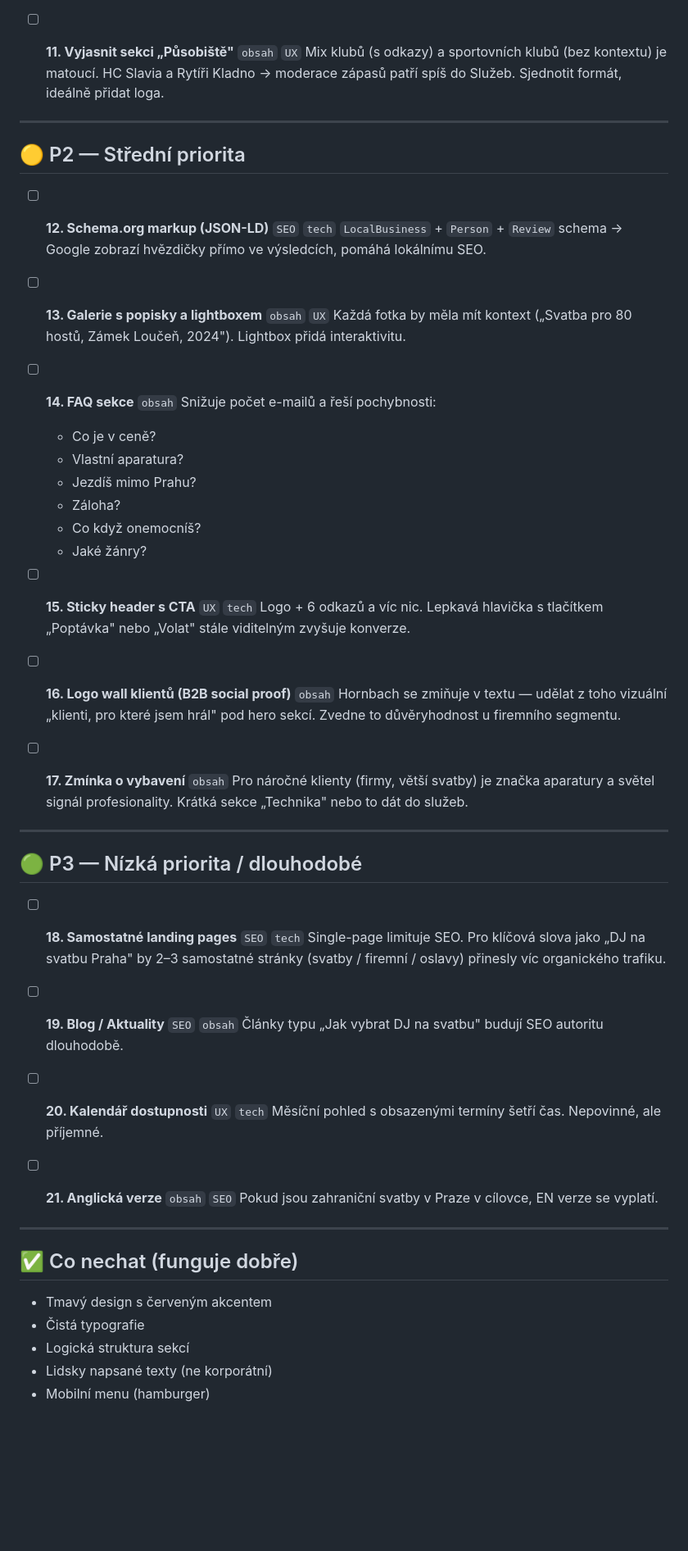
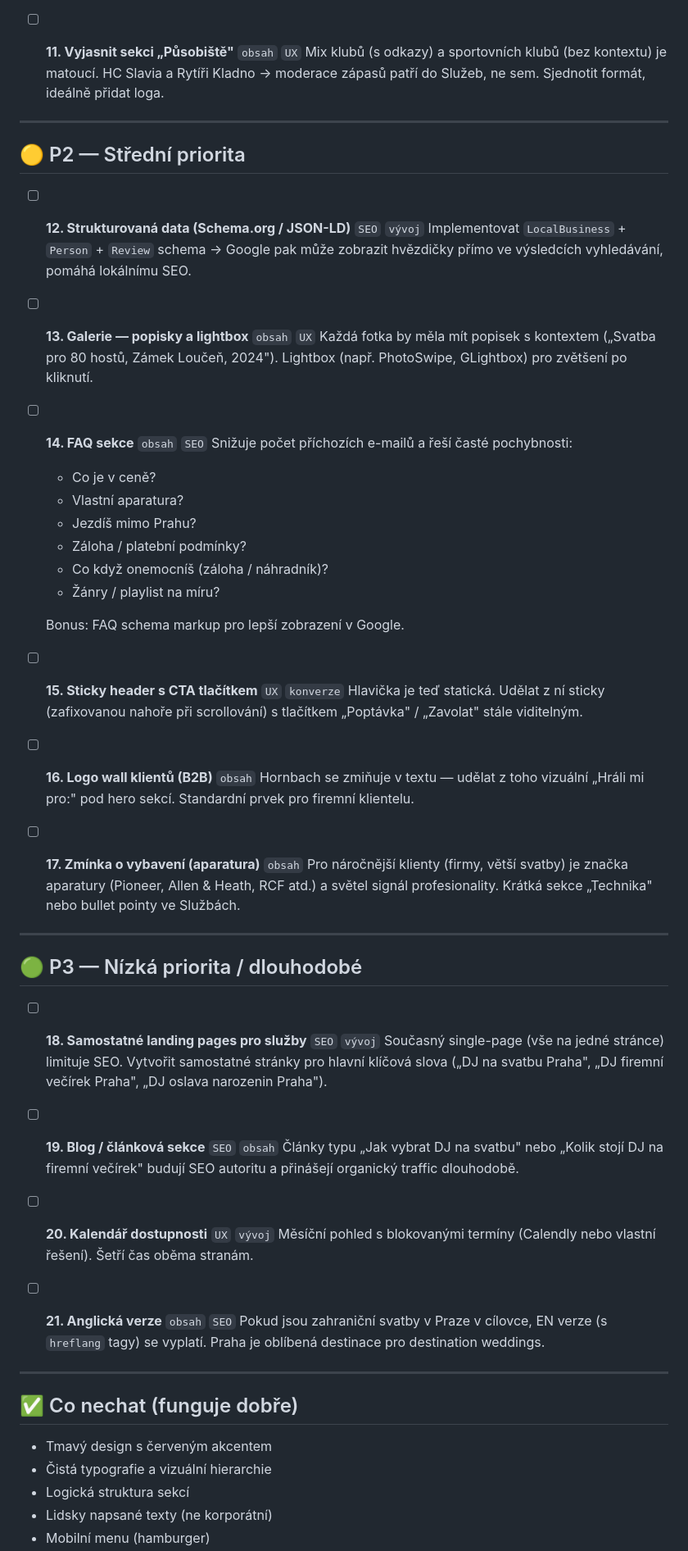
Before and after one commit to nocode23/djmatty, a Markdown page: TODO.md, the part around one of its changes. Shown at 82% size. Drawn GitHub-style; blank space fills up the shorter version.

Commit message:
Update TODO.md with revised priorities and descriptions
Co-Authored-By: Claude Sonnet 4.6 <noreply@anthropic.com>

```diff
--- a/TODO.md
+++ b/TODO.md
@@ -54,57 +54,59 @@
 
 - [ ] **11. Vyjasnit sekci „Působiště"** `obsah` `UX`
-  Mix klubů (s odkazy) a sportovních klubů (bez kontextu) je matoucí. HC Slavia a Rytíři Kladno → moderace zápasů patří spíš do Služeb. Sjednotit formát, ideálně přidat loga.
+  Mix klubů (s odkazy) a sportovních klubů (bez kontextu) je matoucí. HC Slavia a Rytíři Kladno → moderace zápasů patří do Služeb, ne sem. Sjednotit formát, ideálně přidat loga.
 
 ---
 
 ## 🟡 P2 — Střední priorita
 
-- [ ] **12. Schema.org markup (JSON-LD)** `SEO` `tech`
-  `LocalBusiness` + `Person` + `Review` schema → Google zobrazí hvězdičky přímo ve výsledcích, pomáhá lokálnímu SEO.
+- [ ] **12. Strukturovaná data (Schema.org / JSON-LD)** `SEO` `vývoj`
+  Implementovat `LocalBusiness` + `Person` + `Review` schema → Google pak může zobrazit hvězdičky přímo ve výsledcích vyhledávání, pomáhá lokálnímu SEO.
 
-- [ ] **13. Galerie s popisky a lightboxem** `obsah` `UX`
-  Každá fotka by měla mít kontext („Svatba pro 80 hostů, Zámek Loučeň, 2024"). Lightbox přidá interaktivitu.
+- [ ] **13. Galerie — popisky a lightbox** `obsah` `UX`
+  Každá fotka by měla mít popisek s kontextem („Svatba pro 80 hostů, Zámek Loučeň, 2024"). Lightbox (např. PhotoSwipe, GLightbox) pro zvětšení po kliknutí.
 
-- [ ] **14. FAQ sekce** `obsah`
-  Snižuje počet e-mailů a řeší pochybnosti:
+- [ ] **14. FAQ sekce** `obsah` `SEO`
+  Snižuje počet příchozích e-mailů a řeší časté pochybnosti:
   - Co je v ceně?
   - Vlastní aparatura?
   - Jezdíš mimo Prahu?
-  - Záloha?
-  - Co když onemocníš?
-  - Jaké žánry?
+  - Záloha / platební podmínky?
+  - Co když onemocníš (záloha / náhradník)?
+  - Žánry / playlist na míru?
 
-- [ ] **15. Sticky header s CTA** `UX` `tech`
-  Logo + 6 odkazů a víc nic. Lepkavá hlavička s tlačítkem „Poptávka" nebo „Volat" stále viditelným zvyšuje konverze.
+  Bonus: FAQ schema markup pro lepší zobrazení v Google.
 
-- [ ] **16. Logo wall klientů (B2B social proof)** `obsah`
-  Hornbach se zmiňuje v textu — udělat z toho vizuální „klienti, pro které jsem hrál" pod hero sekcí. Zvedne to důvěryhodnost u firemního segmentu.
+- [ ] **15. Sticky header s CTA tlačítkem** `UX` `konverze`
+  Hlavička je teď statická. Udělat z ní sticky (zafixovanou nahoře při scrollování) s tlačítkem „Poptávka" / „Zavolat" stále viditelným.
 
-- [ ] **17. Zmínka o vybavení** `obsah`
-  Pro náročné klienty (firmy, větší svatby) je značka aparatury a světel signál profesionality. Krátká sekce „Technika" nebo to dát do služeb.
+- [ ] **16. Logo wall klientů (B2B)** `obsah`
+  Hornbach se zmiňuje v textu — udělat z toho vizuální „Hráli mi pro:" pod hero sekcí. Standardní prvek pro firemní klientelu.
+
+- [ ] **17. Zmínka o vybavení (aparatura)** `obsah`
+  Pro náročnější klienty (firmy, větší svatby) je značka aparatury (Pioneer, Allen & Heath, RCF atd.) a světel signál profesionality. Krátká sekce „Technika" nebo bullet pointy ve Službách.
 
 ---
 
 ## 🟢 P3 — Nízká priorita / dlouhodobé
 
-- [ ] **18. Samostatné landing pages** `SEO` `tech`
-  Single-page limituje SEO. Pro klíčová slova jako „DJ na svatbu Praha" by 2–3 samostatné stránky (svatby / firemní / oslavy) přinesly víc organického trafiku.
+- [ ] **18. Samostatné landing pages pro služby** `SEO` `vývoj`
+  Současný single-page (vše na jedné stránce) limituje SEO. Vytvořit samostatné stránky pro hlavní klíčová slova („DJ na svatbu Praha", „DJ firemní večírek Praha", „DJ oslava narozenin Praha").
 
-- [ ] **19. Blog / Aktuality** `SEO` `obsah`
-  Články typu „Jak vybrat DJ na svatbu" budují SEO autoritu dlouhodobě.
+- [ ] **19. Blog / článková sekce** `SEO` `obsah`
+  Články typu „Jak vybrat DJ na svatbu" nebo „Kolik stojí DJ na firemní večírek" budují SEO autoritu a přinášejí organický traffic dlouhodobě.
 
-- [ ] **20. Kalendář dostupnosti** `UX` `tech`
-  Měsíční pohled s obsazenými termíny šetří čas. Nepovinné, ale příjemné.
+- [ ] **20. Kalendář dostupnosti** `UX` `vývoj`
+  Měsíční pohled s blokovanými termíny (Calendly nebo vlastní řešení). Šetří čas oběma stranám.
 
 - [ ] **21. Anglická verze** `obsah` `SEO`
-  Pokud jsou zahraniční svatby v Praze v cílovce, EN verze se vyplatí.
+  Pokud jsou zahraniční svatby v Praze v cílovce, EN verze (s `hreflang` tagy) se vyplatí. Praha je oblíbená destinace pro destination weddings.
 
 ---
 
 ## ✅ Co nechat (funguje dobře)
 
 - Tmavý design s červeným akcentem
-- Čistá typografie
+- Čistá typografie a vizuální hierarchie
 - Logická struktura sekcí
 - Lidsky napsané texty (ne korporátní)
 - Mobilní menu (hamburger)
```
Also changed, not shown: other parts of TODO.md (+31 -29 lines).
